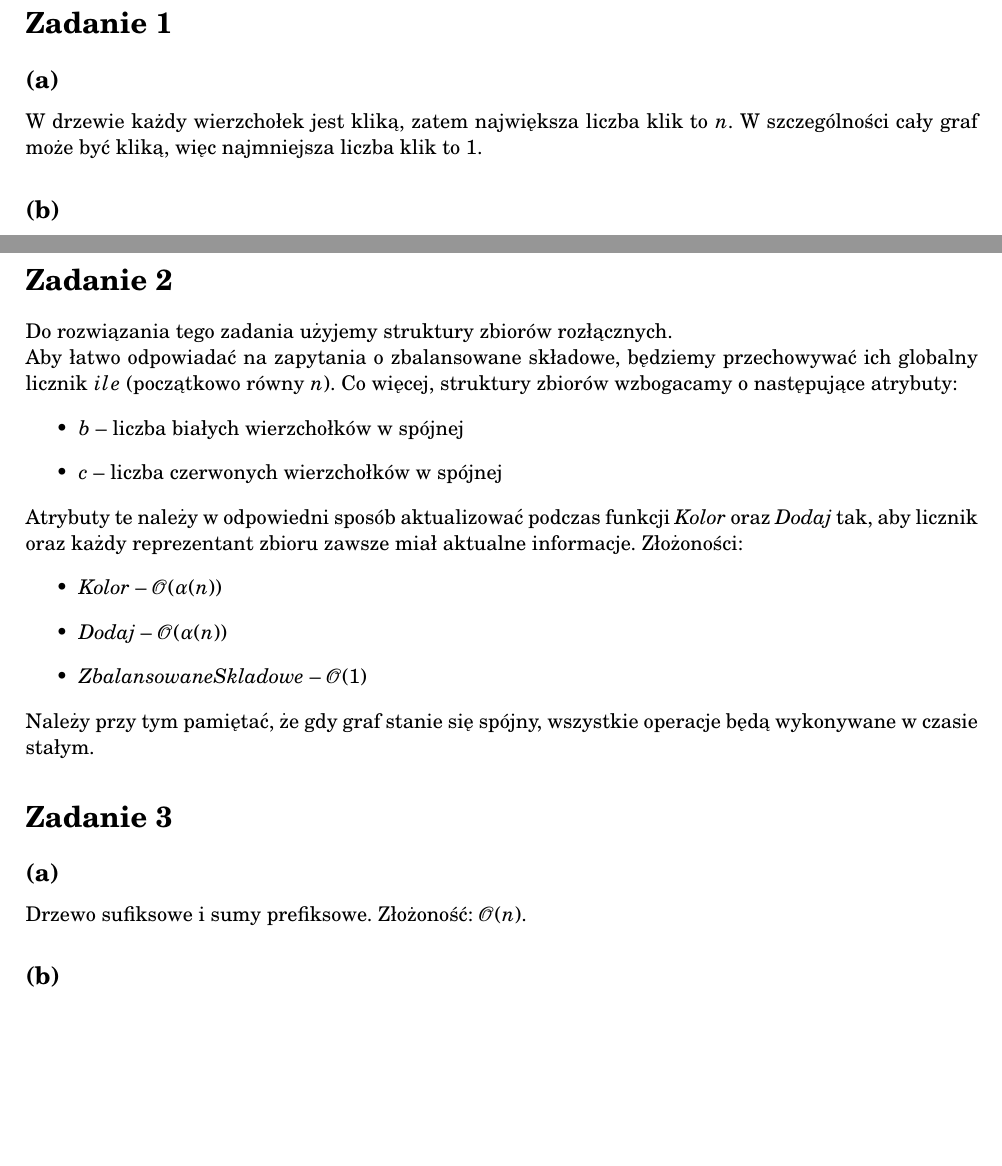
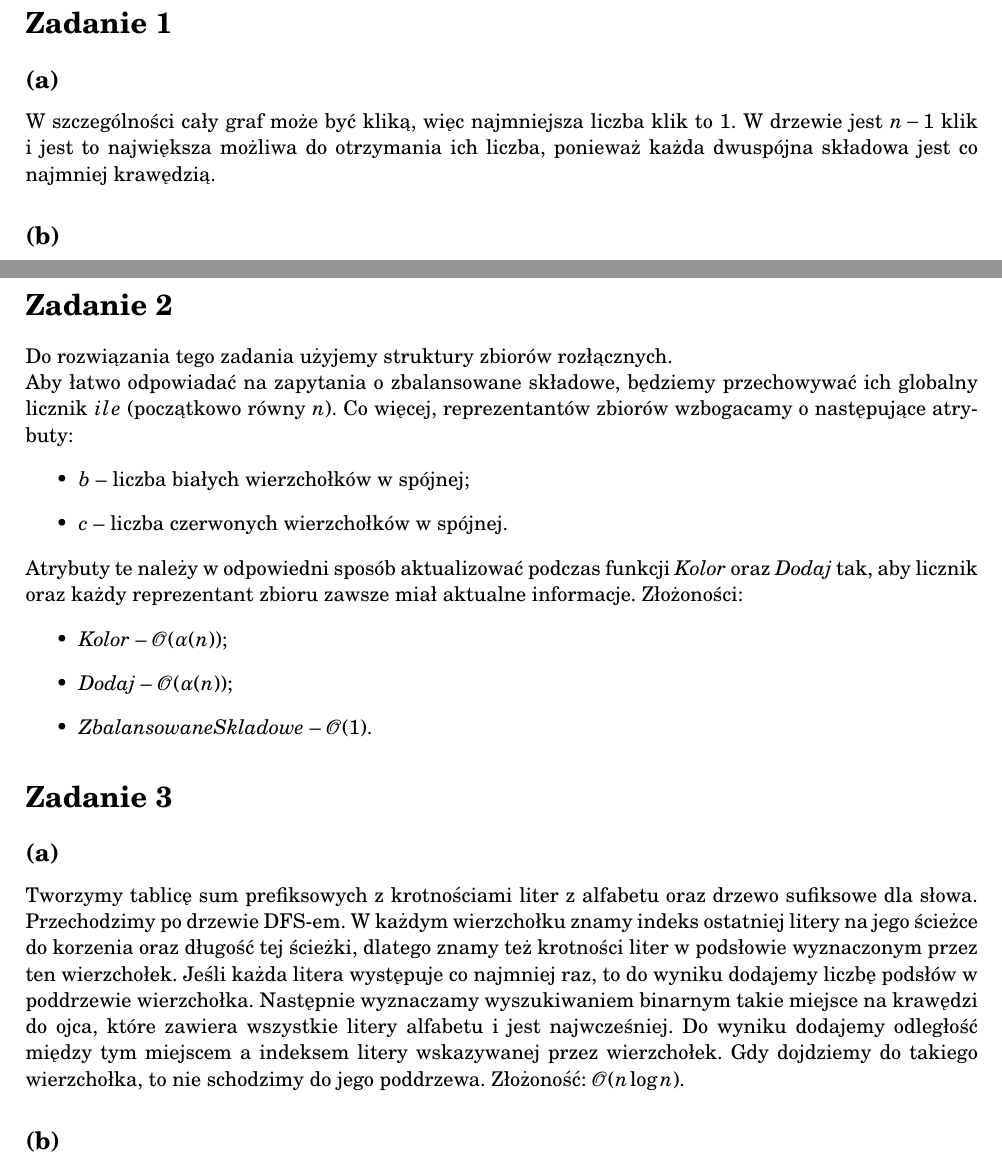
Before and after one commit to Rentib/AiSD-zadania, a LaTeX document (egzaminy/2020-21.tex): two parts of pages 1 and 2 of 2, joined at a grey line, cut so that both start at the same text, the shorter picture padded with empty space. Compiled offline with pdfLaTeX.

Commit message:
Egzamin 2020/21 - zadanie 3a i drobne poprawki

```diff
--- a/egzaminy/2020-21.tex
+++ b/egzaminy/2020-21.tex
@@ -27,9 +27,9 @@
 
 \section*{Zadanie 1}
 \subsection*{(a)}
-W drzewie każdy wierzchołek jest kliką, zatem największa liczba klik to $n$.
 W szczególności cały graf może być kliką, więc najmniejsza liczba klik to $1$.
-% TODO: zalezy od tego jak to definiujemy...
+W drzewie jest $n-1$ klik i jest to największa możliwa do otrzymania ich
+liczba, ponieważ każda dwuspójna składowa jest co najmniej krawędzią.
 
 \subsection*{(b)}
 W $K_n \approx n^2$, a jak $a_1 + ... + a_{100} = s$, gdzie $s$ jest ustalone,
@@ -62,33 +62,41 @@ kliki oraz punkty artykulacji. Waga punktów artykulacji to $0$ natomiast wagami
 wierzchołków reprezentujących kliki są liczby ich wierzchołków. Taki graf można
 łatwo otrzymać, ponieważ punkty artykulacji to punkty połączone z co najmniej
 dwiema klikami. Można to obliczyć po uprzednim posortowaniu wierzchołków
-kubełkowo. Odpowiedzią będzie długość średnicy w takim drzewie. Złożoność:
-$\MCALO(n+k) = \MCALO(n)$.
+kubełkowo. Odpowiedzią będzie długość średnicy w takim drzewie.
+Złożoność: $\MCALO(n+k) = \MCALO(n)$.
 
 \newpage
 \section*{Zadanie 2}
-Do rozwiązania tego zadania użyjemy struktury zbiorów rozłącznych.\\ Aby łatwo
-odpowiadać na zapytania o zbalansowane składowe, będziemy przechowywać ich
-globalny licznik $ile$ (początkowo równy $n$). Co więcej, struktury zbiorów
-wzbogacamy o następujące atrybuty:
+Do rozwiązania tego zadania użyjemy struktury zbiorów rozłącznych.\\
+Aby łatwo odpowiadać na zapytania o zbalansowane składowe, będziemy
+przechowywać ich globalny licznik $ile$ (początkowo równy $n$). Co więcej,
+reprezentantów zbiorów wzbogacamy o następujące atrybuty:
 \begin{itemize}
-  \item $\mathit{b}$ -- liczba białych wierzchołków w spójnej
-  \item $\mathit{c}$ -- liczba czerwonych wierzchołków w spójnej
+  \item $\mathit{b}$ -- liczba białych wierzchołków w spójnej;
+  \item $\mathit{c}$ -- liczba czerwonych wierzchołków w spójnej.
 \end{itemize}
 Atrybuty te należy w odpowiedni sposób aktualizować podczas funkcji
 $\mathit{Kolor}$ oraz $\mathit{Dodaj}$ tak, aby licznik oraz każdy reprezentant
 zbioru zawsze miał aktualne informacje. Złożoności:
 \begin{itemize}
-  \item $\mathit{Kolor}$ -- $\MCALO(\alpha(n))$
-  \item $\mathit{Dodaj}$ -- $\MCALO(\alpha(n))$
-  \item $\mathit{ZbalansowaneSkladowe}$ -- $\MCALO(1)$
+  \item $\mathit{Kolor}$ -- $\MCALO(\alpha(n))$;
+  \item $\mathit{Dodaj}$ -- $\MCALO(\alpha(n))$;
+  \item $\mathit{ZbalansowaneSkladowe}$ -- $\MCALO(1)$.
 \end{itemize}
-Należy przy tym pamiętać, że gdy graf stanie się spójny, wszystkie operacje
-będą wykonywane w czasie stałym.
 
 \section*{Zadanie 3}
 \subsection*{(a)}
-Drzewo sufiksowe i sumy prefiksowe. Złożoność: $\MCALO(n)$.
+Tworzymy tablicę sum prefiksowych z krotnościami liter z alfabetu oraz drzewo
+sufiksowe dla słowa. Przechodzimy po drzewie DFS-em. W każdym wierzchołku znamy
+indeks ostatniej litery na jego ścieżce do korzenia oraz długość tej ścieżki,
+dlatego znamy też krotności liter w podsłowie wyznaczonym przez ten
+wierzchołek. Jeśli każda litera występuje co najmniej raz, to do wyniku
+dodajemy liczbę podsłów w poddrzewie wierzchołka. Następnie wyznaczamy
+wyszukiwaniem binarnym takie miejsce na krawędzi do ojca, które zawiera
+wszystkie litery alfabetu i jest najwcześniej. Do wyniku dodajemy odległość
+między tym miejscem a indeksem litery wskazywanej przez wierzchołek. Gdy
+dojdziemy do takiego wierzchołka, to nie schodzimy do jego poddrzewa.
+Złożoność: $\MCALO(n\log{n})$.
 
 \subsection*{{(b)}}
 Najpierw zajmijmy się najmniejszą sumą. Zauważmy, że nie może być ona mniejsza
```
